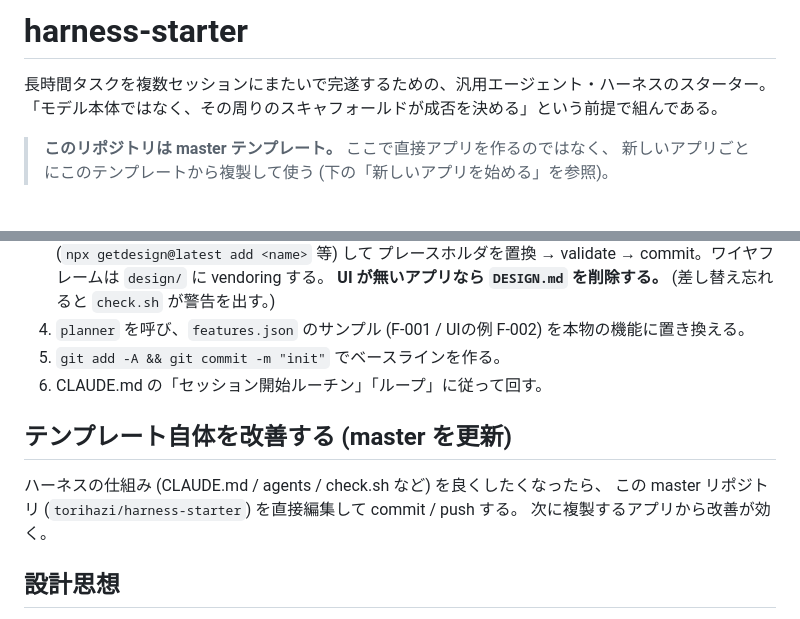
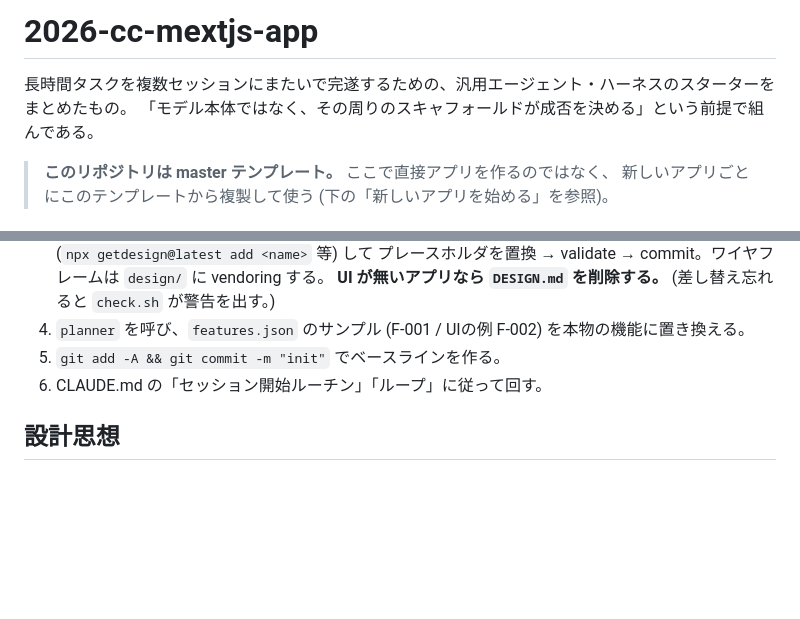
Before and after one commit to torihazi/2026-cc-nexjs-app, a Markdown page: README.md, 2 parts joined by grey strips. Rendered like a GitHub page; blank space fills up the shorter version.

```diff
--- a/README.md
+++ b/README.md
@@ -1,6 +1,6 @@
-# harness-starter
+# 2026-cc-mextjs-app
 
-長時間タスクを複数セッションにまたいで完遂するための、汎用エージェント・ハーネスのスターター。
+長時間タスクを複数セッションにまたいで完遂するための、汎用エージェント・ハーネスのスターターをまとめたもの。
 「モデル本体ではなく、その周りのスキャフォールドが成否を決める」という前提で組んである。
 
 > **このリポジトリは master テンプレート。** ここで直接アプリを作るのではなく、
@@ -96,12 +96,6 @@ cd my-app && git init
 5. `git add -A && git commit -m "init"` でベースラインを作る。
 6. CLAUDE.md の「セッション開始ルーチン」「ループ」に従って回す。
 
-## テンプレート自体を改善する (master を更新)
-
-ハーネスの仕組み (CLAUDE.md / agents / check.sh など) を良くしたくなったら、
-この master リポジトリ (`torihazi/harness-starter`) を直接編集して commit / push する。
-次に複製するアプリから改善が効く。
-
 ## 設計思想
 
 各部品は「今のモデルの弱点を補う一時的な足場」。モデルが賢くなれば不要になる前提で、過剰に作り込まない。
```
